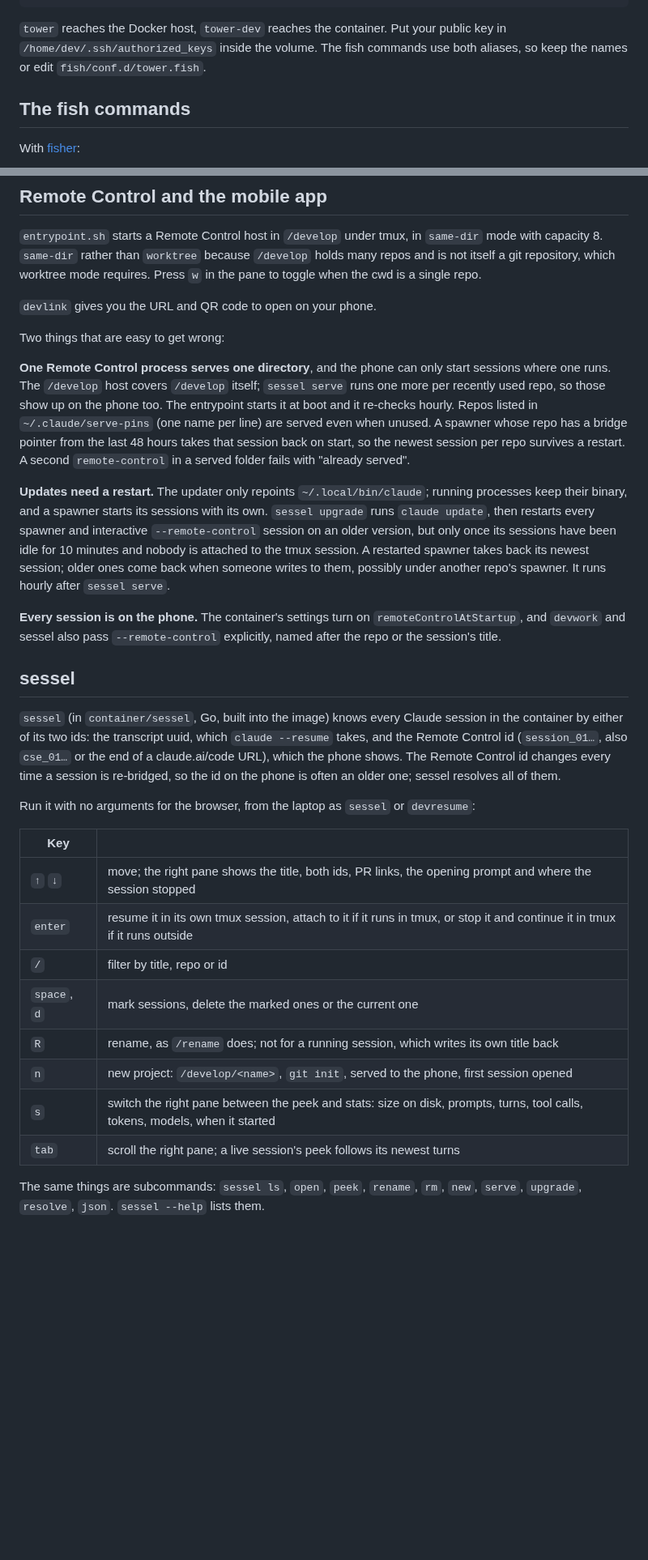
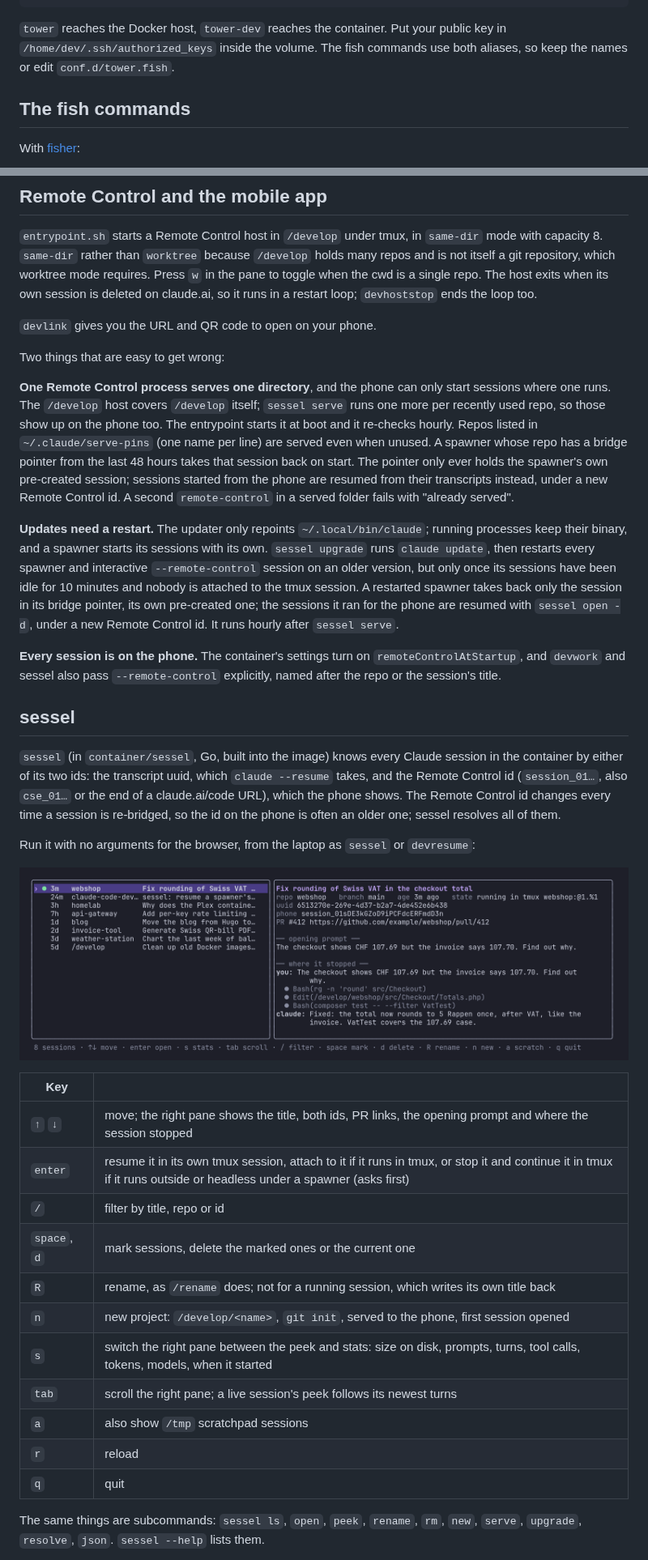
Before and after one commit to mbolli/claude-code-dev-container, a Markdown page: README.md, 2 parts joined by grey strips. Shown at 81% size. Rendered like a GitHub page; pictures changed too: docs/sessel.png (added); blank space fills up the shorter version.

Commit message:
Bring the README up to date and add a sessel screenshot

```diff
--- a/README.md
+++ b/README.md
@@ -166,7 +169,7 @@ Host tower-dev
 
 `tower` reaches the Docker host, `tower-dev` reaches the container. Put your
 public key in `/home/dev/.ssh/authorized_keys` inside the volume. The fish
-commands use both aliases, so keep the names or edit `fish/conf.d/tower.fish`.
+commands use both aliases, so keep the names or edit `conf.d/tower.fish`.
 
 ## The fish commands
 
@@ -222,6 +225,8 @@ subdirectories).
 `same-dir` mode with capacity 8. `same-dir` rather than `worktree` because
 `/develop` holds many repos and is not itself a git repository, which worktree
 mode requires. Press `w` in the pane to toggle when the cwd is a single repo.
+The host exits when its own session is deleted on claude.ai, so it runs in a
+restart loop; `devhoststop` ends the loop too.
 
 `devlink` gives you the URL and QR code to open on your phone.
 
@@ -233,7 +238,9 @@ start sessions where one runs. The `/develop` host covers `/develop` itself;
 phone too. The entrypoint starts it at boot and it re-checks hourly. Repos
 listed in `~/.claude/serve-pins` (one name per line) are served even when
 unused. A spawner whose repo has a bridge pointer from the last 48 hours takes
-that session back on start, so the newest session per repo survives a restart.
+that session back on start. The pointer only ever holds the spawner's own
+pre-created session; sessions started from the phone are resumed from their
+transcripts instead, under a new Remote Control id.
 A second `remote-control` in a served folder fails with "already served".
 
 **Updates need a restart.** The updater only repoints `~/.local/bin/claude`;
@@ -241,9 +248,10 @@ running processes keep their binary, and a spawner starts its sessions with its
 own. `sessel upgrade` runs `claude update`, then restarts every spawner and
 interactive `--remote-control` session on an older version, but only once its
 sessions have been idle for 10 minutes and nobody is attached to the tmux
-session. A restarted spawner takes back its newest session; older ones come
-back when someone writes to them, possibly under another repo's spawner. It
-runs hourly after `sessel serve`.
+session. A restarted spawner takes back only the session in its bridge
+pointer, its own pre-created one; the sessions it ran for the phone are resumed
+with `sessel open -d`, under a new Remote Control id. It runs hourly after
+`sessel serve`.
 
 **Every session is on the phone.** The container's settings turn on
 `remoteControlAtStartup`, and `devwork` and sessel also pass `--remote-control`
@@ -261,16 +269,21 @@ phone is often an older one; sessel resolves all of them.
 Run it with no arguments for the browser, from the laptop as `sessel` or
 `devresume`:
 
+![sessel: sessions on the left, the selected one's ids, opening prompt and last turns on the right](docs/sessel.png)
+
 | Key | |
 | --- | --- |
 | `↑` `↓` | move; the right pane shows the title, both ids, PR links, the opening prompt and where the session stopped |
-| `enter` | resume it in its own tmux session, attach to it if it runs in tmux, or stop it and continue it in tmux if it runs outside |
+| `enter` | resume it in its own tmux session, attach to it if it runs in tmux, or stop it and continue it in tmux if it runs outside or headless under a spawner (asks first) |
 | `/` | filter by title, repo or id |
 | `space`, `d` | mark sessions, delete the marked ones or the current one |
 | `R` | rename, as `/rename` does; not for a running session, which writes its own title back |
 | `n` | new project: `/develop/<name>`, `git init`, served to the phone, first session opened |
 | `s` | switch the right pane between the peek and stats: size on disk, prompts, turns, tool calls, tokens, models, when it started |
 | `tab` | scroll the right pane; a live session's peek follows its newest turns |
+| `a` | also show `/tmp` scratchpad sessions |
+| `r` | reload |
+| `q` | quit |
 
 The same things are subcommands: `sessel ls`, `open`, `peek`, `rename`, `rm`,
 `new`, `serve`, `upgrade`, `resolve`, `json`. `sessel --help` lists them.
```
Also changed, not shown: other parts of README.md (+23 -19 lines).
